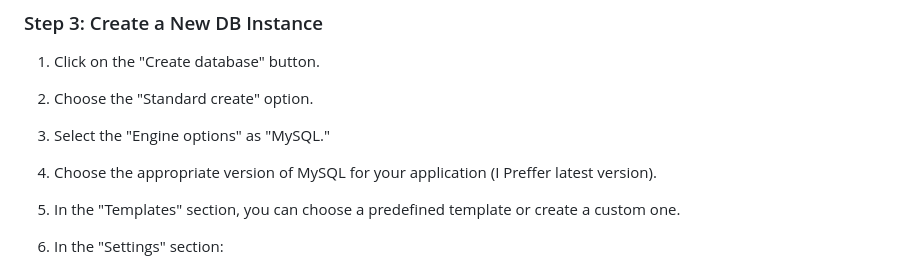
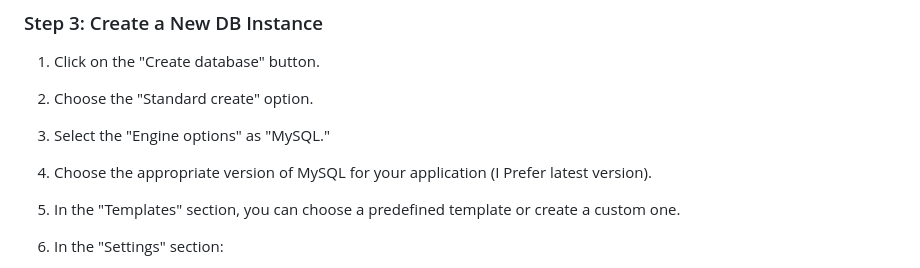
Before and after one commit to mahendra-shinde/aws-kpit, a Markdown page: Learning/09-RDS.md, the part around the change. Drawn GitHub-style.

```diff
--- a/Learning/09-RDS.md
+++ b/Learning/09-RDS.md
@@ -42,7 +42,7 @@ Amazon RDS is a popular choice for organizations looking to offload the manageme
 1. Click on the "Create database" button.
 1. Choose the "Standard create" option.
 1. Select the "Engine options" as "MySQL."
-1. Choose the appropriate version of MySQL for your application (I Preffer latest version).
+1. Choose the appropriate version of MySQL for your application (I Prefer latest version).
 1. In the "Templates" section, you can choose a predefined template or create a custom one.
 1. In the "Settings" section:
    - Set a DB instance identifier (a name for your RDS instance).
```
Also changed, not shown: Learning/08-SNS.md (+1 -1 lines), Learning/11-Lambda.md (+1 -1 lines).
